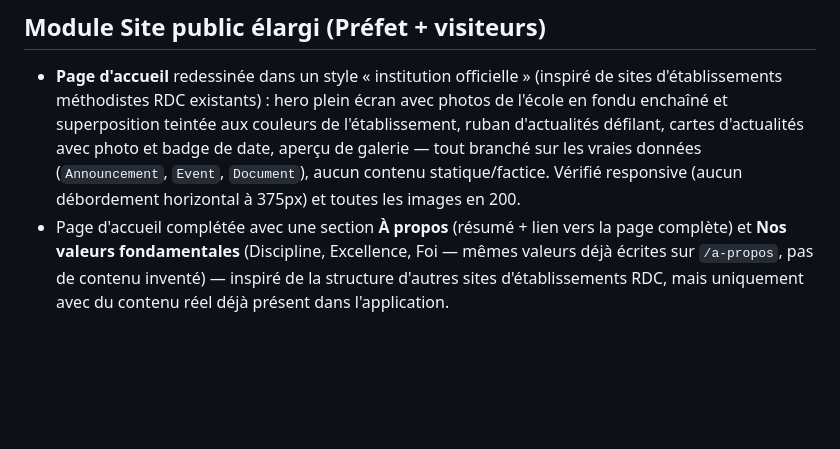
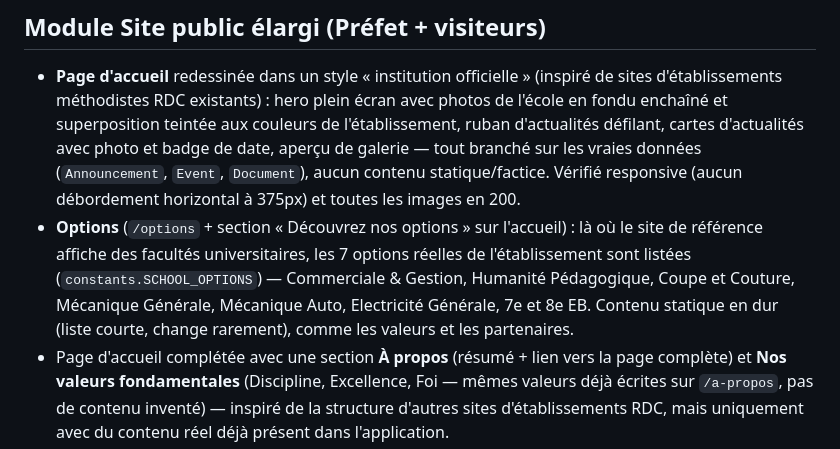
Before and after one commit to jeankamona-netizen/jerusalem, a Markdown page: README.md, the part around the change. Rendered like a GitHub page; blank space fills up the shorter version.

Commit message:
Documente le module Options dans le README

```diff
--- a/README.md
+++ b/README.md
@@ -162,6 +162,11 @@ Windows et sur de nombreux hébergements simples.
   défilant, cartes d'actualités avec photo et badge de date, aperçu de galerie — tout branché
   sur les vraies données (`Announcement`, `Event`, `Document`), aucun contenu statique/factice.
   Vérifié responsive (aucun débordement horizontal à 375px) et toutes les images en 200.
+- **Options** (`/options` + section « Découvrez nos options » sur l'accueil) : là où le site de
+  référence affiche des facultés universitaires, les 7 options réelles de l'établissement sont
+  listées (`constants.SCHOOL_OPTIONS`) — Commerciale & Gestion, Humanité Pédagogique, Coupe et
+  Couture, Mécanique Générale, Mécanique Auto, Electricité Générale, 7e et 8e EB. Contenu
+  statique en dur (liste courte, change rarement), comme les valeurs et les partenaires.
 - Page d'accueil complétée avec une section **À propos** (résumé + lien vers la page complète)
   et **Nos valeurs fondamentales** (Discipline, Excellence, Foi — mêmes valeurs déjà écrites
   sur `/a-propos`, pas de contenu inventé) — inspiré de la structure d'autres sites
```
